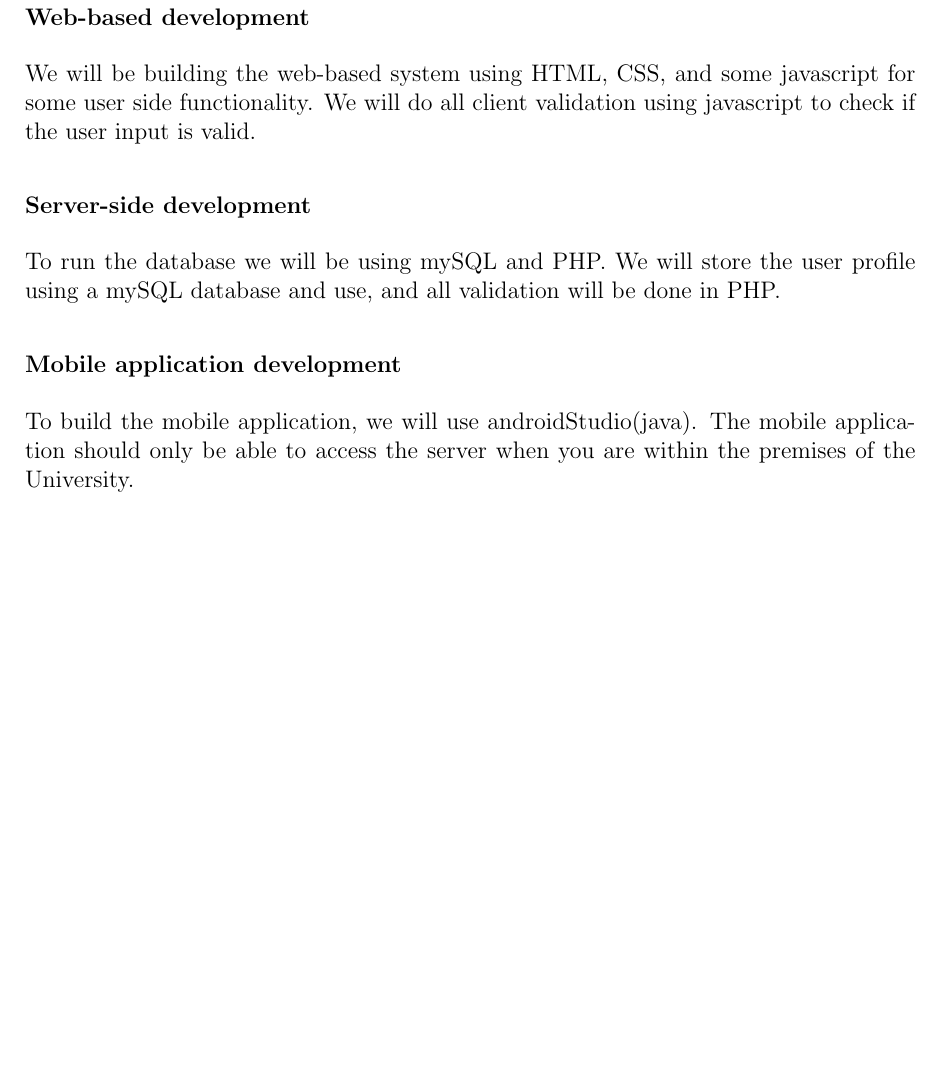
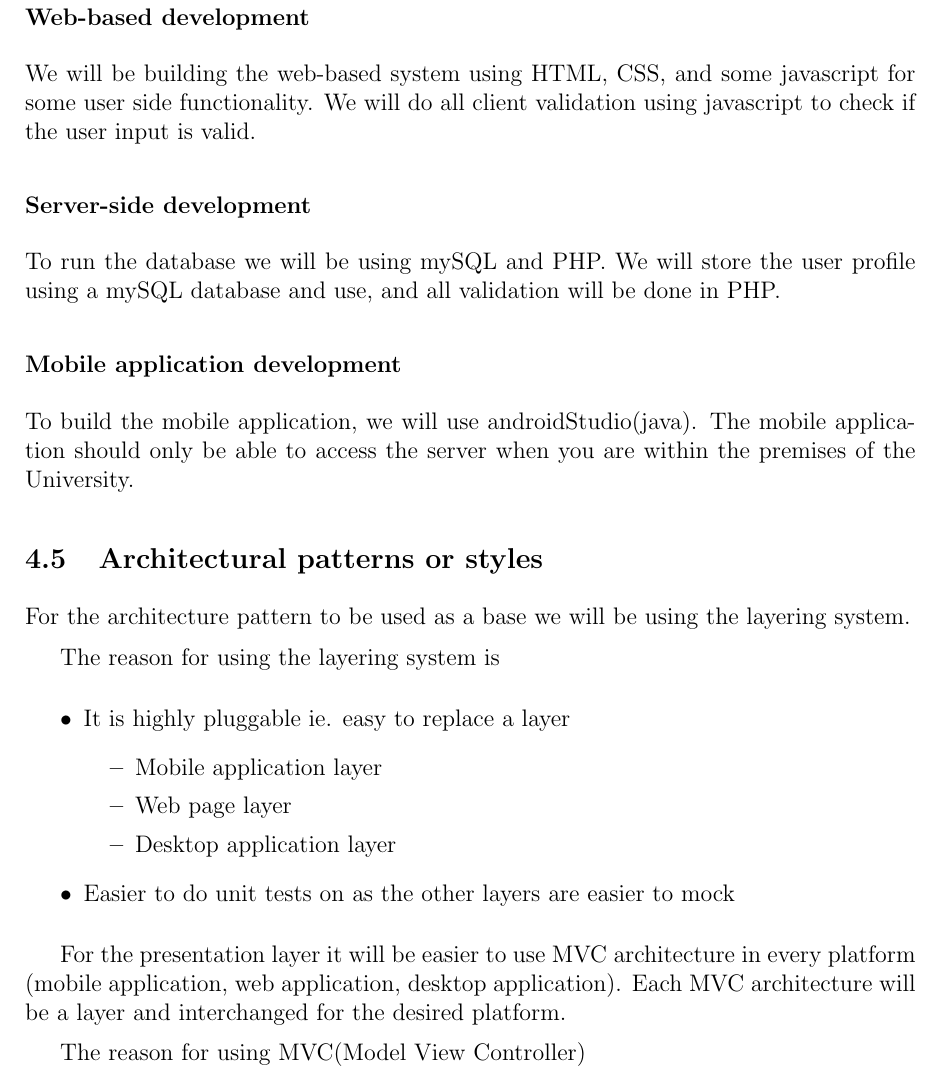
Before and after one commit to slugger7/team-lima, a LaTeX document (Team-Lima.tex): part of page 10 of 40, cut so that both start at the same text, the shorter picture padded with empty space. Compiled offline with pdfLaTeX.

Commit message:
Added what architecture we will be using

```diff
--- a/Team-Lima.tex
+++ b/Team-Lima.tex
@@ -271,6 +271,27 @@ To run the database we will be using mySQL and PHP. We will store the user profi
 \subsubsection{Mobile application development}
 
 To build the mobile application, we will use androidStudio(java). The mobile application should only be able to access the server when you are within the premises of the University.
+
+\subsection{Architectural patterns or styles}
+For the architecture pattern to be used as a base we will be using the layering system.
+
+The reason for using the layering system is
+\begin{itemize}
+	\item It is highly pluggable ie. easy to replace a layer
+	\begin{itemize}
+		\item Mobile application layer
+		\item Web page layer
+		\item Desktop application layer
+	\end{itemize}
+	\item Easier to do unit tests on as the other layers are easier to mock
+\end{itemize}
+
+For the presentation layer it will be easier to use MVC architecture in every platform (mobile application, web application, desktop application). Each MVC architecture will be a layer and interchanged for the desired platform.
+
+The reason for using MVC(Model View Controller)
+\begin{itemize}
+
+\end{itemize}
 
 \newpage
 \section{Functional requirements and application design}
```
